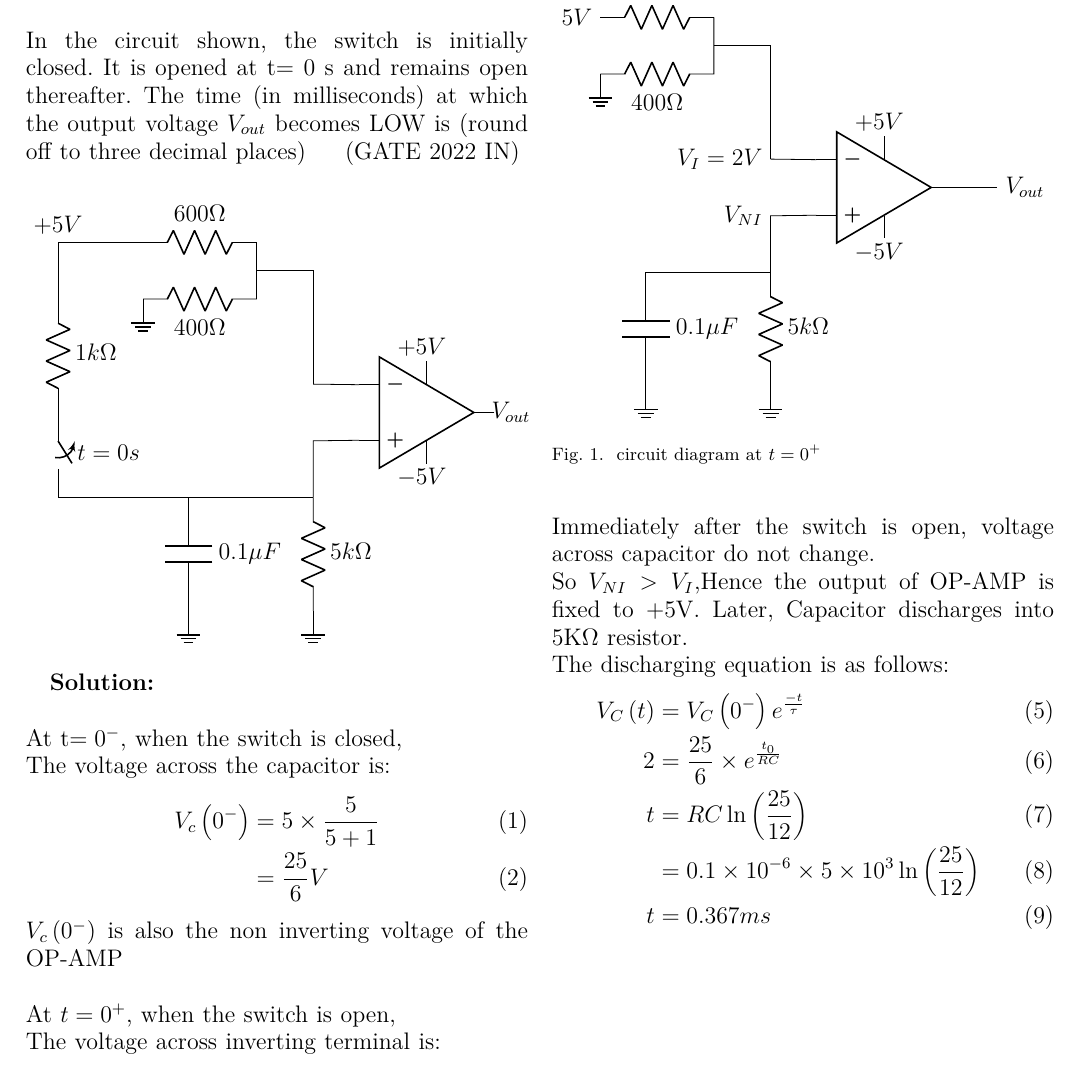
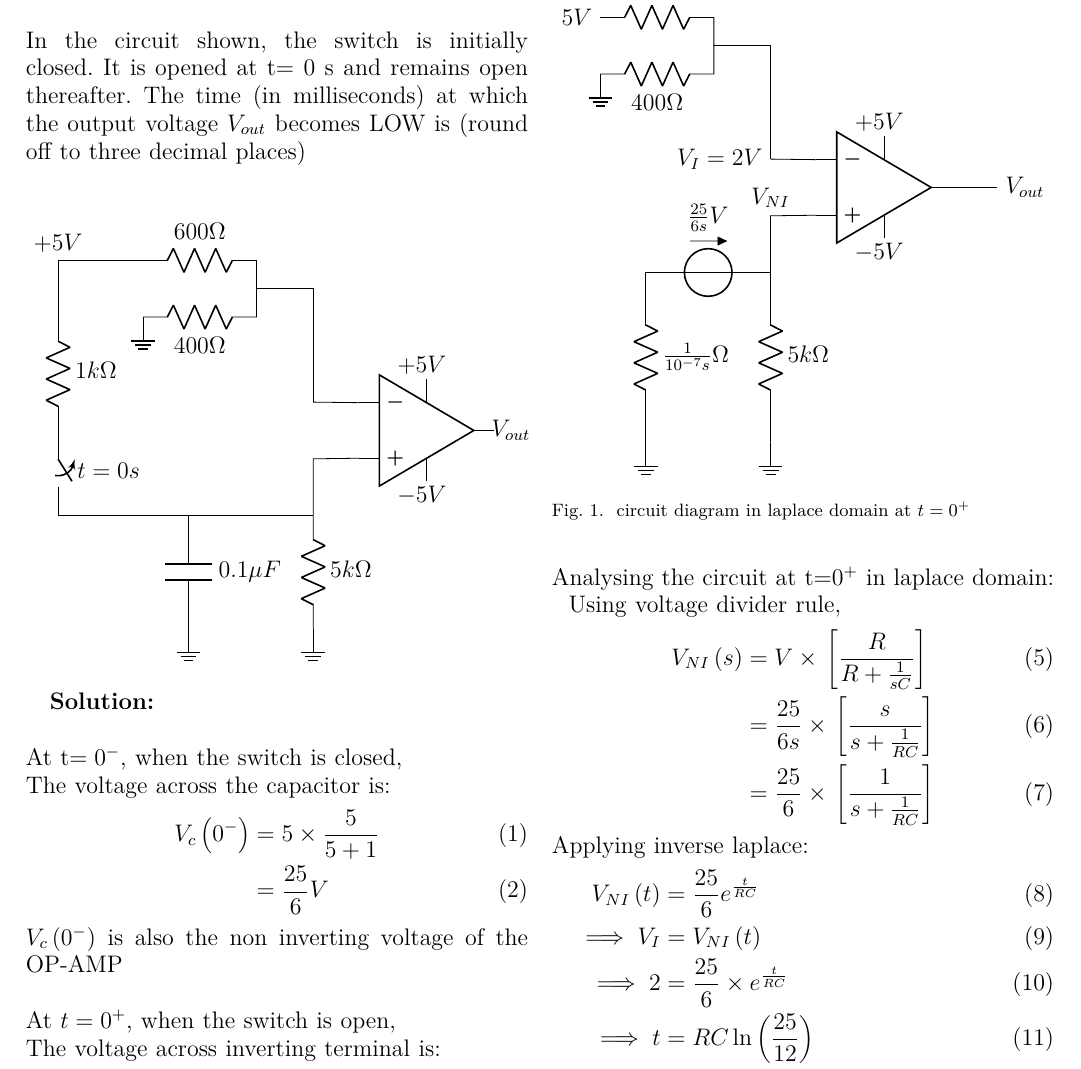
Before and after one commit to AmarnathKarthik286/Gate.in.2022, a LaTeX paper (gate3.tex, which reads figs/tikzans.tex): part of the page, cut so that both start at the same text. Compiled offline with pdfLaTeX.

Commit message:
Add files via upload

```diff
--- a/figs/tikzans.tex
+++ b/figs/tikzans.tex
@@ -14,10 +14,11 @@
       \draw (5,-3.5) -- (5,-3.9);
     \draw (opamp.-) -- (3,-2.5)node[left]{$V_I=2V$};
     \draw (opamp.out) -- (6,-3) --(7,-3) node[right] {$V_{out}$};
-    \draw (opamp.+) -- (3,-3.5)node[left]{$V_{NI}$} -- (3,-4.5);
-    \draw (3,-4.5) to[resistor={{$5k\Omega$}}] (3,-6.5)node[ground]{};
-    \draw (3,-4.5) -- (0.8,-4.5);
-    \draw (0.8,-4.5) to[C, l=$0.1\mu F$] (0.8,-6.5)node[ground]{};
+    \draw (opamp.+) -- (3,-3.5)node[above]{$V_{NI}$} -- (3,-4.5);
+    \draw (3,-4.5) to[resistor={{$5k\Omega$}}] (3,-7.5)node[ground]{};
+  % \draw (3,-4.5) -- (0.8,-4.5);
+    \draw (0.8,-4.5) to [V, v=$\frac{25}{6s}V$] (3,-4.5);
+    \draw (0.8,-4.5) to[resistor={{$\frac{1}{10^{-7}s}\Omega$}}] (0.8,-7.5)node[ground]{};
 \end{circuitikz}
-    \caption{circuit diagram at $t=0^+$}
+    \caption{circuit diagram in laplace domain at $t=0^+$}
 \end{figure}
--- a/gate3.tex
+++ b/gate3.tex
@@ -21,7 +21,7 @@
 \textbf{Question:}\\ \\
 In the circuit shown, the switch is initially closed. It is opened at t= 0 s and
 remains open thereafter. The time (in milliseconds) at which the output voltage
-$V_{out}$ becomes LOW is  (round off to three decimal places) \hfill(GATE 2022 IN)\
+$V_{out}$ becomes LOW is  (round off to three decimal places)\\
 \input{figs/tikzque}
 
 \textbf{Solution:}\\ \\
@@ -38,13 +38,20 @@ The voltage across inverting terminal is:
 V_I&=5\times\frac{600}{600+400}\\
 &=2V
 \end{align}
-Immediately after the switch is open, voltage across capacitor do not change.\\ So $V_{NI}>V_I$,Hence the output of OP-AMP is fixed to +5V.
-Later, Capacitor discharges into 5K$\Omega$ resistor.\\
-The discharging equation is as follows:
+Analysing the circuit at t=$0^+$ in laplace domain:\\
+\input{figs/tikzans}
+Using voltage divider rule,
 \begin{align}
-    V_C\brak{t}&=V_C\brak{0^-}e^{\frac{-t}{\tau}}\\
-    2&=\frac{25}{6}\times e^{\frac{t_0}{RC}}\\
-    t&=RC\ln\brak{\frac{25}{12}}\\
+V_{NI}\brak{s}&=V\times\sbrak{\frac{R}{R+\frac{1}{sC}}}\\
+    &=\frac{25}{6s}\times\sbrak{\frac{s}{s+\frac{1}{RC}}}\\
+    &=\frac{25}{6}\times\sbrak{\frac{1}{s+\frac{1}{RC}}}
+\end{align}
+Applying inverse laplace:
+\begin{align}
+    V_{NI}\brak{t}&=\frac{25}{6} e^{\frac{t}{RC}}\\
+   \implies V_{I}&=V_{NI}\brak{t}\\
+    \implies  2&=\frac{25}{6}\times e^{\frac{t}{RC}}\\
+  \implies  t&=RC\ln\brak{\frac{25}{12}}\\
     &=0.1\times10^{-6}\times5\times10^{3}\ln{\brak{\frac{25}{12}}}\\
-    t&=0.367ms
+    &=0.367ms
 \end{align}
```
Also changed, not shown: gate3.pdf, gate3.tex (3 more changed lines), 2 other files.
